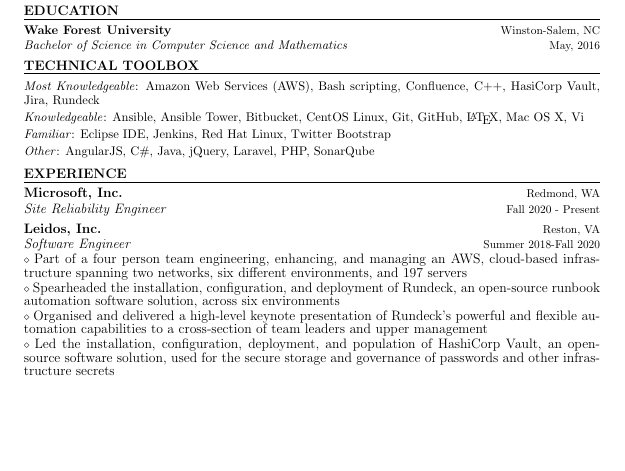
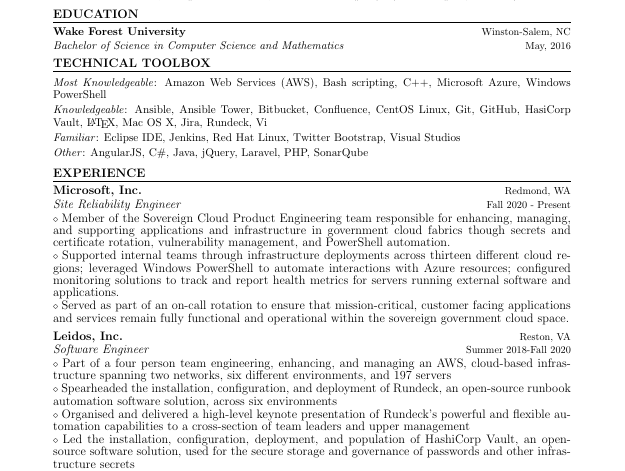
Before and after one commit to busebd12/Resume, a LaTeX CV (Brendan_Busey_Resume.tex): part of the page, cut so that both start at the same text, the shorter picture padded with empty space. Compiled offline with pdfLaTeX.

Commit message:
Updating resume in preparation for starting the interview process again...

```diff
--- a/Brendan_Busey_Resume.tex
+++ b/Brendan_Busey_Resume.tex
@@ -91,15 +91,15 @@
 
 \vspace{1mm}
 
-{\noindent {\fontsize{11}{8}\selectfont \textit{Most Knowledgeable}: Amazon Web Services (AWS), Bash scripting, Confluence, C++, HasiCorp Vault, Jira, Rundeck}}
+{\noindent {\fontsize{11}{8}\selectfont \textit{Most Knowledgeable}: Amazon Web Services (AWS), Bash scripting, C++, Microsoft Azure, Windows PowerShell}}
 
 \vspace{1mm}
 
-{\noindent {\fontsize{11}{8}\selectfont \textit{Knowledgeable}: Ansible, Ansible Tower, Bitbucket, CentOS Linux, Git, GitHub, \LaTeX, Mac OS X, Vi}}
+{\noindent {\fontsize{11}{8}\selectfont \textit{Knowledgeable}: Ansible, Ansible Tower, Bitbucket, Confluence, CentOS Linux, Git, GitHub, HasiCorp Vault, \LaTeX, Mac OS X, Jira, Rundeck, Vi}}
 
 \vspace{1mm}
 
-{\noindent {\fontsize{11}{8}\selectfont \textit{Familiar}: Eclipse IDE, Jenkins, Red Hat Linux, Twitter Bootstrap}}
+{\noindent {\fontsize{11}{8}\selectfont \textit{Familiar}: Eclipse IDE, Jenkins, Red Hat Linux, Twitter Bootstrap, Visual Studios}}
 
 \vspace{1mm}
 
@@ -124,6 +124,18 @@
 \vspace{0.5mm}
 
 {\noindent \textit{\fontsize{12}{8}\selectfont Site Reliability Engineer}} {\hfill \fontsize{10}{8}\selectfont Fall 2020 - Present}
+
+\vspace{0.5mm}
+
+{\noindent $\diamond$ {\fontsize{12}{8}\selectfont Member of the Sovereign Cloud Product Engineering team responsible for enhancing, managing, and supporting applications and infrastructure in government cloud fabrics though secrets and certificate rotation, vulnerability management, and PowerShell automation.}}
+
+\vspace{0.25mm}
+
+{\noindent $\diamond$ {\fontsize{12}{8}\selectfont Supported internal teams through infrastructure deployments across thirteen different cloud regions; leveraged Windows PowerShell to automate interactions with Azure resources; configured monitoring solutions to track and report health metrics for servers running external software and applications.}}
+
+\vspace{0.25mm}
+
+{\noindent $\diamond$ {\fontsize{12}{8}\selectfont Served as part of an on-call rotation to ensure that mission-critical, customer facing applications and services remain fully functional and operational within the sovereign government cloud space.}}
 
 \vspace{2mm}
 
```
Also changed, not shown: Brendan_Busey_Resume.pdf, 2 other files.
